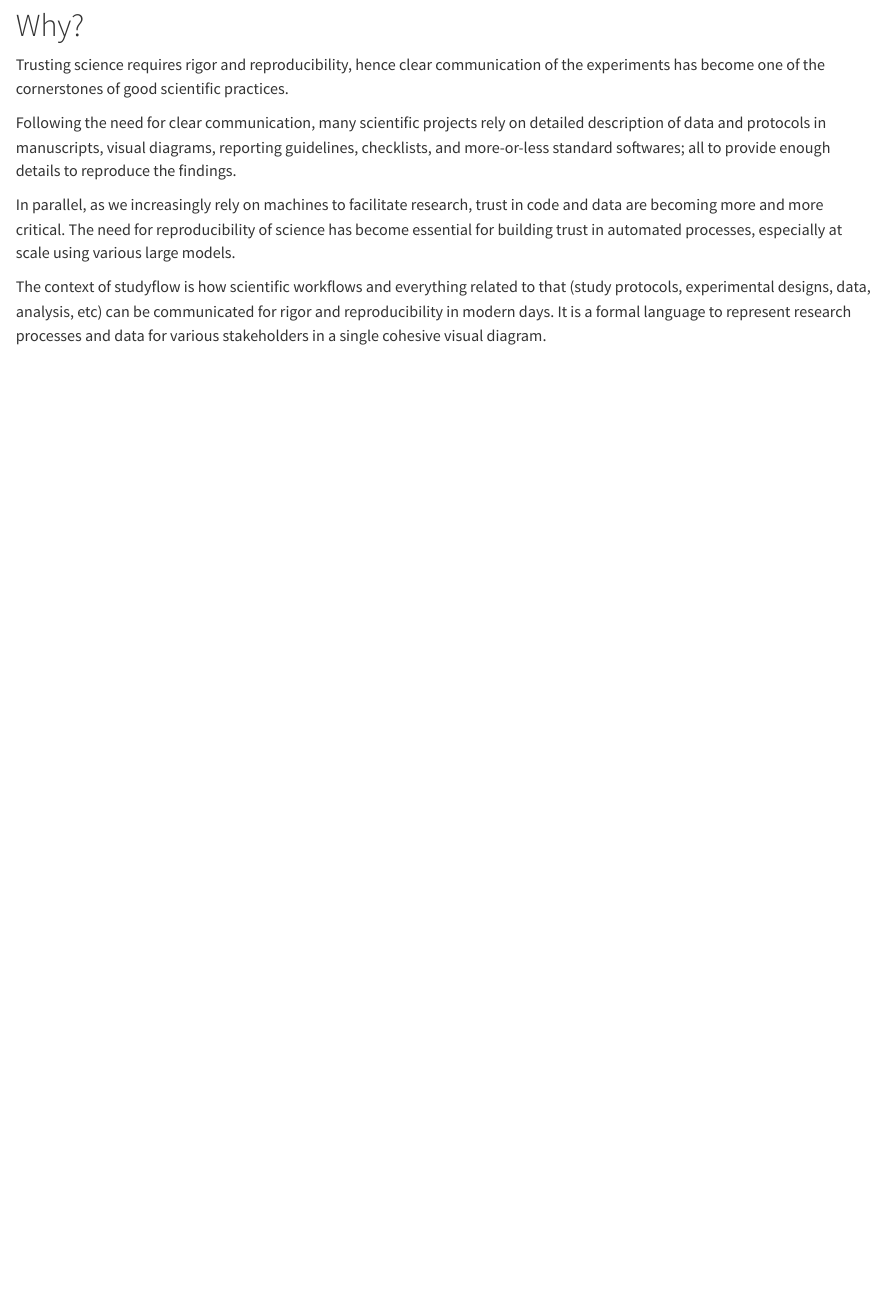
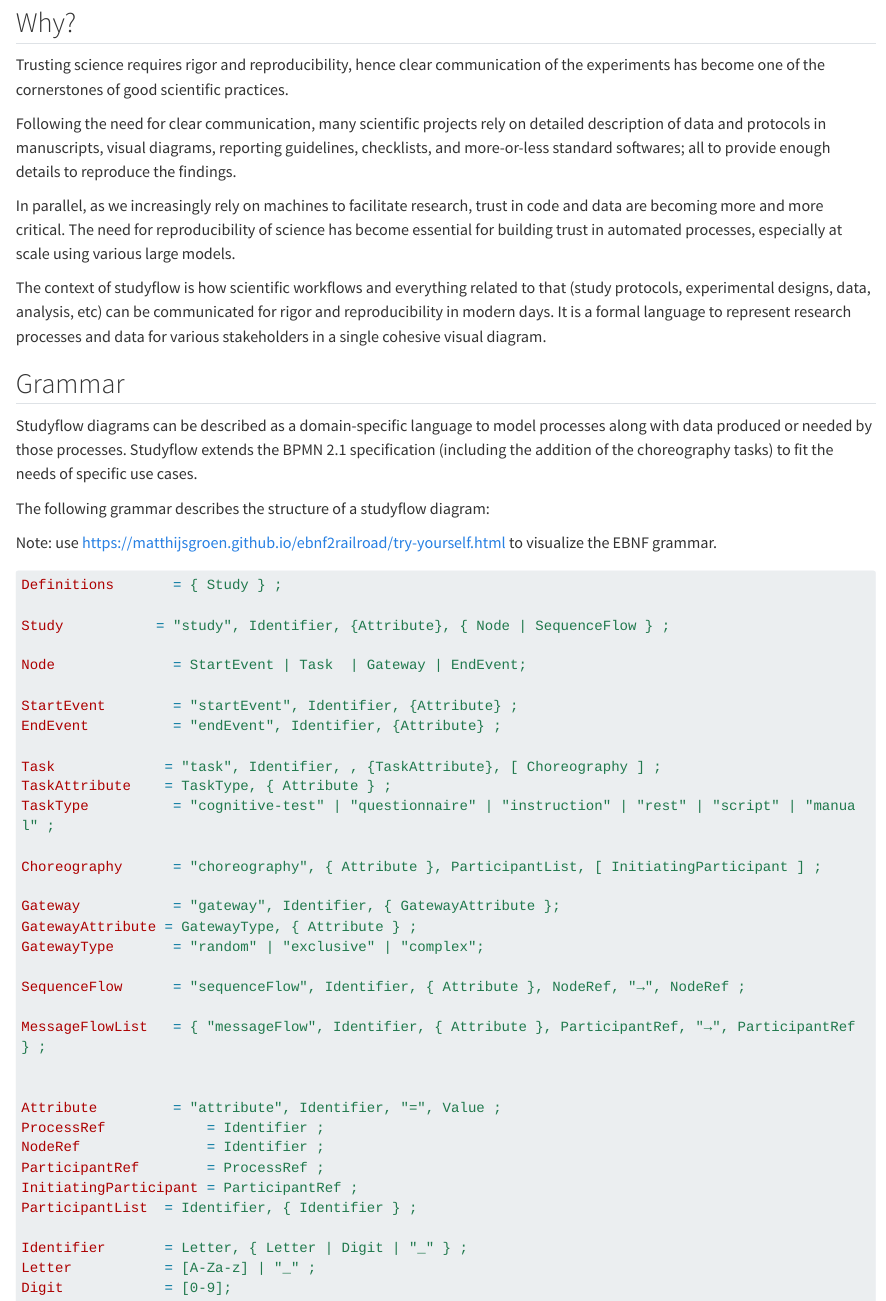
Before and after one commit to behaverse/studyflow-modeler, a Quarto document (docs/2-language.qmd): the page in a window 1100 px wide, from 160 px down. Rendered offline with R 4.5, knitr and Pandoc in place of Quarto, with nearby package versions; long lines of code are wrapped.

Commit message:
update docs

````diff
--- a/docs/2-language.qmd
+++ b/docs/2-language.qmd
@@ -6,7 +6,7 @@ order: 2
 
 Studyflow diagrams are visual representations of scientific workflows, designed to enhance clarity, rigor, and reproducibility in research processes. They serve as a bridge between human understanding and machine execution. It facilitates better communication among researchers and enabling automated workflows.
 
-# Why?
+## Why?
 
 Trusting science requires rigor and reproducibility, hence clear communication of the experiments has become one of the cornerstones of good scientific practices.
 
@@ -15,3 +15,51 @@ Following the need for clear communication, many scientific projects rely on det
 In parallel, as we increasingly rely on machines to facilitate research, trust in code and data are becoming more and more critical. The need for reproducibility of science has become essential for building trust in automated processes, especially at scale using various large models.
 
 The context of studyflow is how scientific workflows and everything related to that (study protocols, experimental designs, data, analysis, etc) can be communicated for rigor and reproducibility in modern days. It is a formal language to represent research processes and data for various stakeholders in a single cohesive visual diagram.
+
+
+## Grammar
+
+
+Studyflow diagrams can be described as a domain-specific language to model processes along with data produced or needed by those processes. Studyflow extends the BPMN 2.1 specification (including the addition of the choreography tasks) to fit the needs of specific use cases.
+
+The following grammar describes the structure of a studyflow diagram:
+
+Note: use https://matthijsgroen.github.io/ebnf2railroad/try-yourself.html to visualize the EBNF grammar.
+
+```{.ini code-fold="false" code-line-numbers="true" }
+Definitions       = { Study } ;
+
+Study           = "study", Identifier, {Attribute}, { Node | SequenceFlow } ;
+
+Node              = StartEvent | Task  | Gateway | EndEvent;
+
+StartEvent        = "startEvent", Identifier, {Attribute} ;
+EndEvent          = "endEvent", Identifier, {Attribute} ;
+
+Task             = "task", Identifier, , {TaskAttribute}, [ Choreography ] ;
+TaskAttribute    = TaskType, { Attribute } ;
+TaskType          = "cognitive-test" | "questionnaire" | "instruction" | "rest" | "script" | "manual" ;
+
+Choreography      = "choreography", { Attribute }, ParticipantList, [ InitiatingParticipant ] ;
+
+Gateway           = "gateway", Identifier, { GatewayAttribute };
+GatewayAttribute = GatewayType, { Attribute } ;
+GatewayType       = "random" | "exclusive" | "complex";
+
+SequenceFlow      = "sequenceFlow", Identifier, { Attribute }, NodeRef, "→", NodeRef ;
+
+MessageFlowList   = { "messageFlow", Identifier, { Attribute }, ParticipantRef, "→", ParticipantRef } ;
+
+
+Attribute         = "attribute", Identifier, "=", Value ;
+ProcessRef            = Identifier ;
+NodeRef               = Identifier ;
+ParticipantRef        = ProcessRef ;
+InitiatingParticipant = ParticipantRef ;
+ParticipantList  = Identifier, { Identifier } ;
+
+Identifier       = Letter, { Letter | Digit | "_" } ;
+Letter           = [A-Za-z] | "_" ;
+Digit            = [0-9];
+
+```
````
Also changed, not shown: docs/4-elements.qmd (+17 -8 lines), 3 other files.
